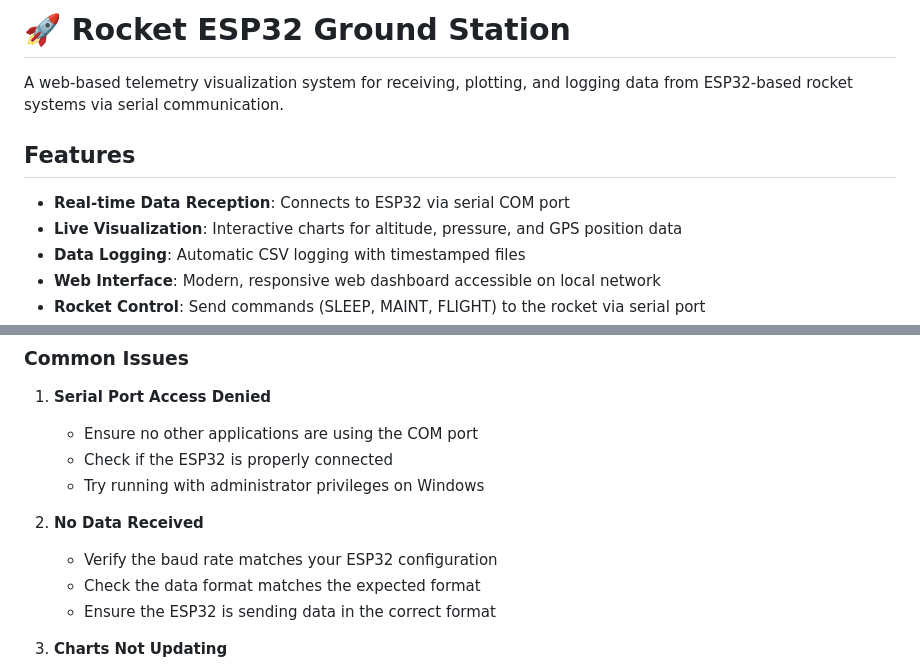
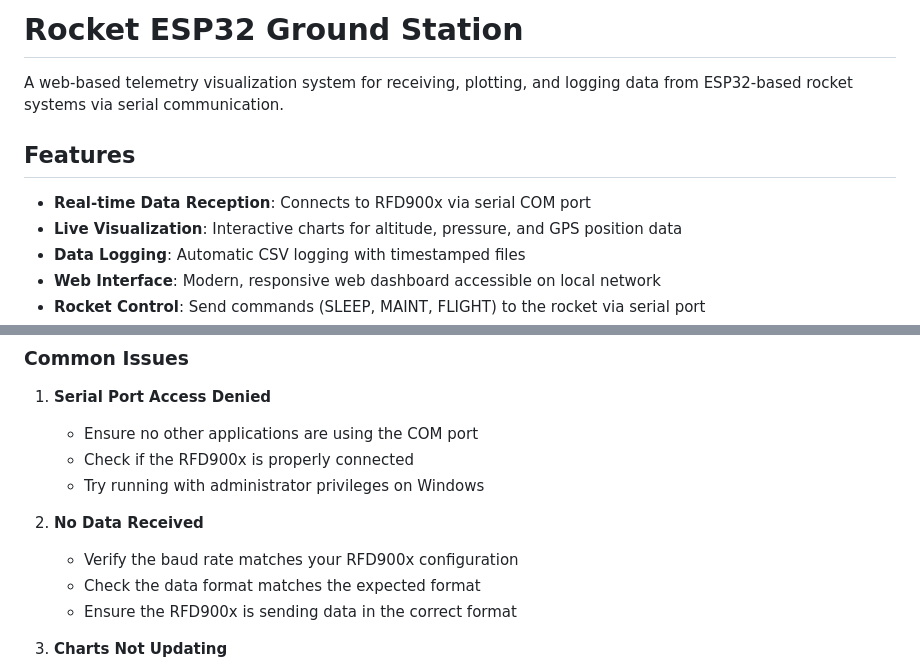
Before and after one commit to IANT1337/RocketGroundStation, a Markdown page: README.md, 2 parts joined by grey strips. Rendered like a GitHub page.

Commit message:
fixing readmy

```diff
--- a/README.md
+++ b/README.md
@@ -1,10 +1,10 @@
-# 🚀 Rocket ESP32 Ground Station
+# Rocket ESP32 Ground Station
 
 A web-based telemetry visualization system for receiving, plotting, and logging data from ESP32-based rocket systems via serial communication.
 
 ## Features
 
-- **Real-time Data Reception**: Connects to ESP32 via serial COM port
+- **Real-time Data Reception**: Connects to RFD900x via serial COM port
 - **Live Visualization**: Interactive charts for altitude, pressure, and GPS position data
 - **Data Logging**: Automatic CSV logging with timestamped files
 - **Web Interface**: Modern, responsive web dashboard accessible on local network
@@ -139,13 +139,13 @@ This uses nodemon for automatic server restart on file changes.
 
 1. **Serial Port Access Denied**
    - Ensure no other applications are using the COM port
-   - Check if the ESP32 is properly connected
+   - Check if the RFD900x is properly connected
    - Try running with administrator privileges on Windows
 
 2. **No Data Received**
-   - Verify the baud rate matches your ESP32 configuration
+   - Verify the baud rate matches your RFD900x configuration
    - Check the data format matches the expected format
-   - Ensure the ESP32 is sending data in the correct format
+   - Ensure the RFD900x is sending data in the correct format
 
 3. **Charts Not Updating**
    - Check the browser console for JavaScript errors
```
